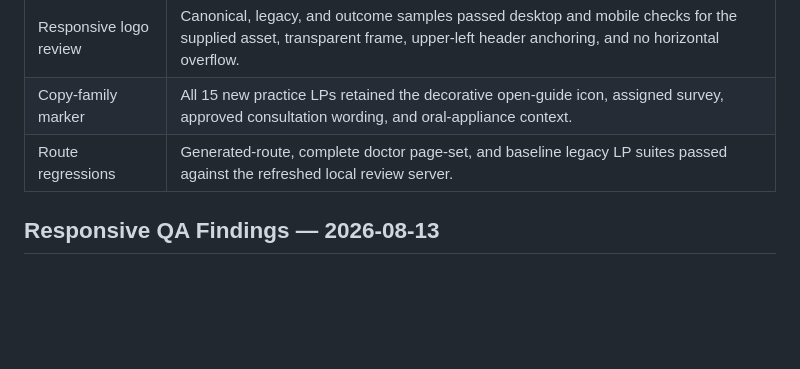
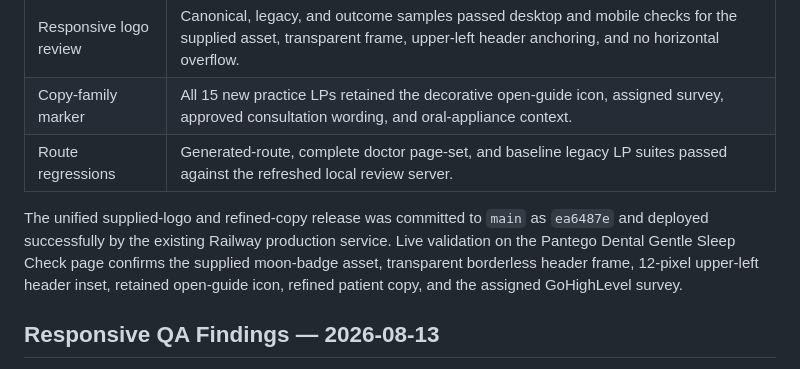
Before and after one commit to srinagubandi/breathebettertonight, a Markdown page: CURRENT.md, the part around the change. Rendered like a GitHub page; blank space fills up the shorter version.

Commit message:
Document logo and copy release deployment

```diff
--- a/CURRENT.md
+++ b/CURRENT.md
@@ -256,6 +256,8 @@ The five new copy-based LP families completed two additional refinements. The fi
 | Copy-family marker | All 15 new practice LPs retained the decorative open-guide icon, assigned survey, approved consultation wording, and oral-appliance context. |
 | Route regressions | Generated-route, complete doctor page-set, and baseline legacy LP suites passed against the refreshed local review server. |
 
+The unified supplied-logo and refined-copy release was committed to `main` as `ea6487e` and deployed successfully by the existing Railway production service. Live validation on the Pantego Dental Gentle Sleep Check page confirms the supplied moon-badge asset, transparent borderless header frame, 12-pixel upper-left header inset, retained open-guide icon, refined patient copy, and the assigned GoHighLevel survey.
+
 ## Responsive QA Findings — 2026-08-13
 
 V1 was rendered locally at **414 × 896** mobile and **1440px** desktop. The symptom-first hierarchy, full-width CTA, stacked mobile symptom cards, provider/photo/bio/review placeholders, no-GHL policy, and desktop two-column symptom grid are all rendering correctly. The following improvements remain for the code passes: normalize all six theme variables; simplify the legacy footer disclaimer so it does not duplicate the page-specific non-diagnostic disclosure; increase small provider and FAQ supporting text where possible; and inspect V2–V6 screenshots for theme-specific contrast issues before release.
```
Also changed, not shown: CHANGELOG.md (+1 -0 lines), todo.md (+1 -1 lines).
